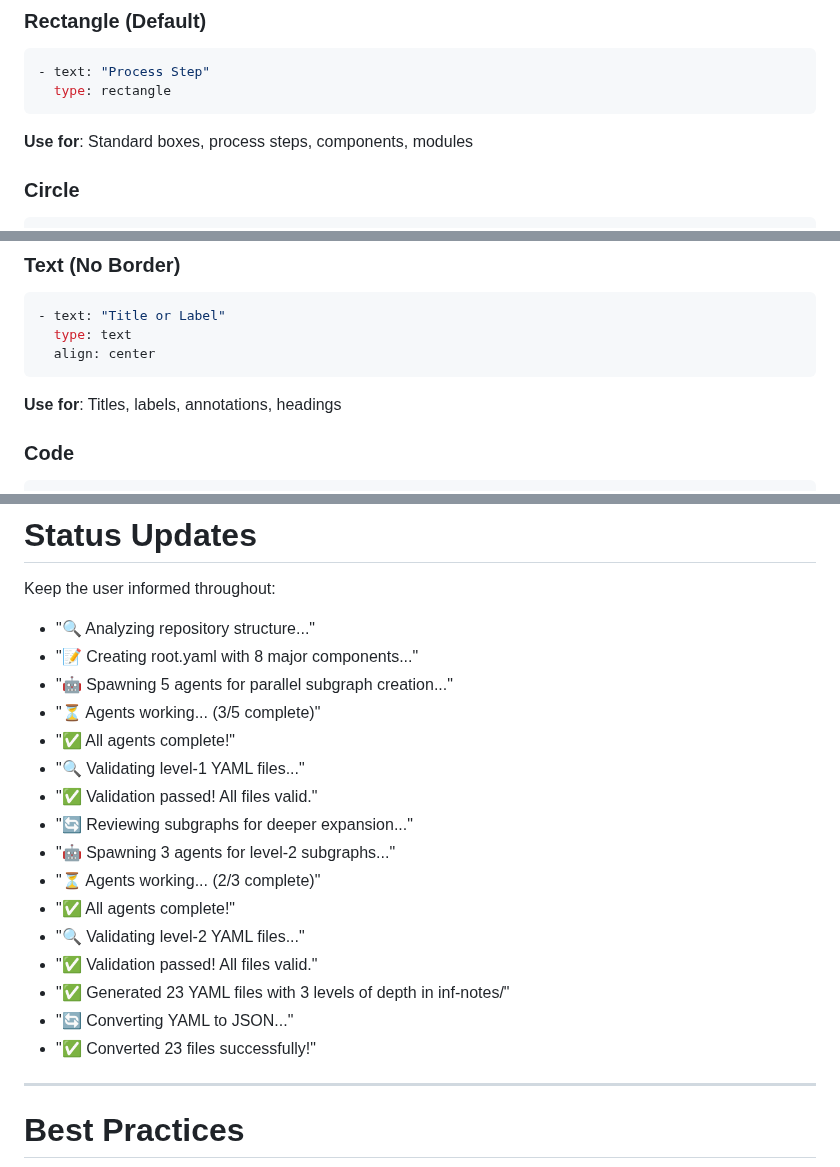
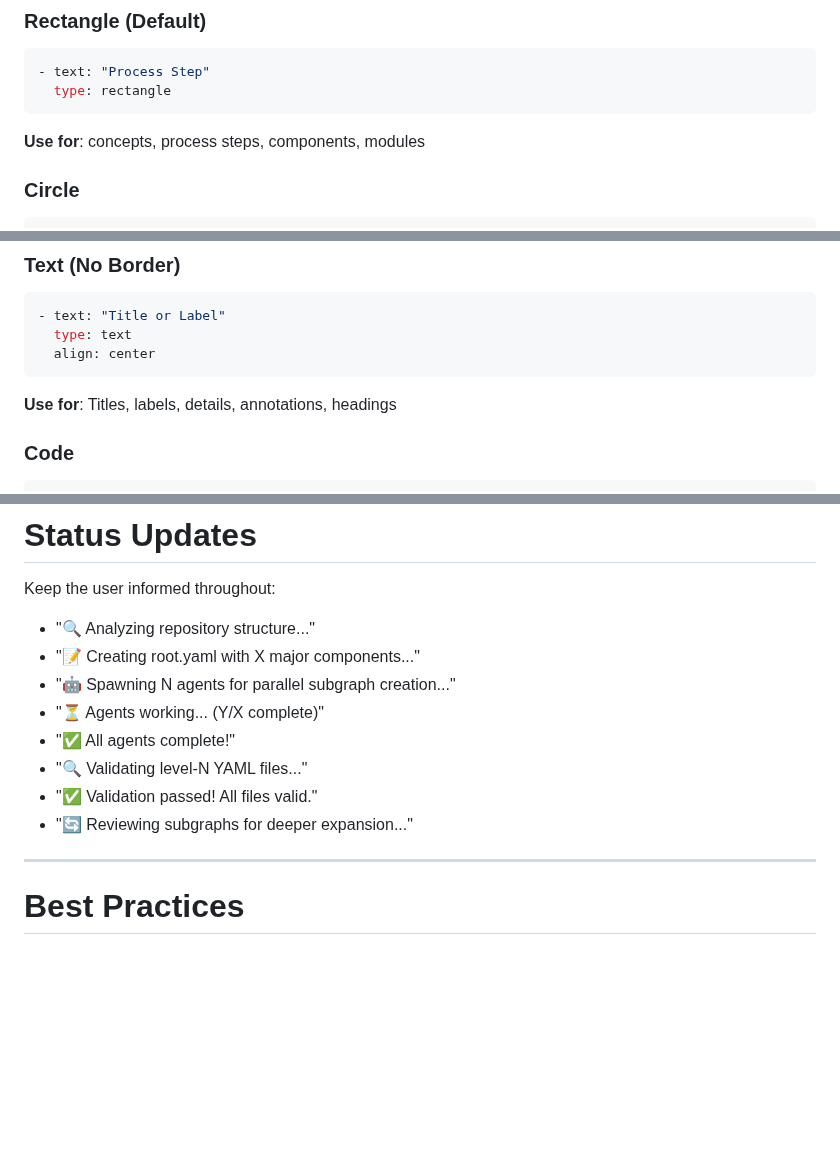
Before and after one commit to jysh1214/inf, a Markdown page: SKILL.md, 3 parts joined by grey strips. Drawn GitHub-style; blank space fills up the shorter version.

````diff
--- a/SKILL.md
+++ b/SKILL.md
@@ -62,7 +62,7 @@ layout:
 - text: "Process Step"
   type: rectangle
 ```
-**Use for**: Standard boxes, process steps, components, modules
+**Use for**: concepts, process steps, components, modules
 
 ### Circle
 ```yaml
@@ -84,7 +84,7 @@ layout:
   type: text
   align: center
 ```
-**Use for**: Titles, labels, annotations, headings
+**Use for**: Titles, labels, details, annotations, headings
 
 ### Code
 ```yaml
@@ -600,21 +600,13 @@ python3 tools/yaml_checker.py inf-notes/your-file.yaml
 Keep the user informed throughout:
 
 - "🔍 Analyzing repository structure..."
-- "📝 Creating root.yaml with 8 major components..."
-- "🤖 Spawning 5 agents for parallel subgraph creation..."
-- "⏳ Agents working... (3/5 complete)"
+- "📝 Creating root.yaml with X major components..."
+- "🤖 Spawning N agents for parallel subgraph creation..."
+- "⏳ Agents working... (Y/X complete)"
 - "✅ All agents complete!"
-- "🔍 Validating level-1 YAML files..."
+- "🔍 Validating level-N YAML files..."
 - "✅ Validation passed! All files valid."
 - "🔄 Reviewing subgraphs for deeper expansion..."
-- "🤖 Spawning 3 agents for level-2 subgraphs..."
-- "⏳ Agents working... (2/3 complete)"
-- "✅ All agents complete!"
-- "🔍 Validating level-2 YAML files..."
-- "✅ Validation passed! All files valid."
-- "✅ Generated 23 YAML files with 3 levels of depth in inf-notes/"
-- "🔄 Converting YAML to JSON..."
-- "✅ Converted 23 files successfully!"
 
 ---
 
````
Also changed, not shown: other parts of SKILL.md (+1 -1 lines).
